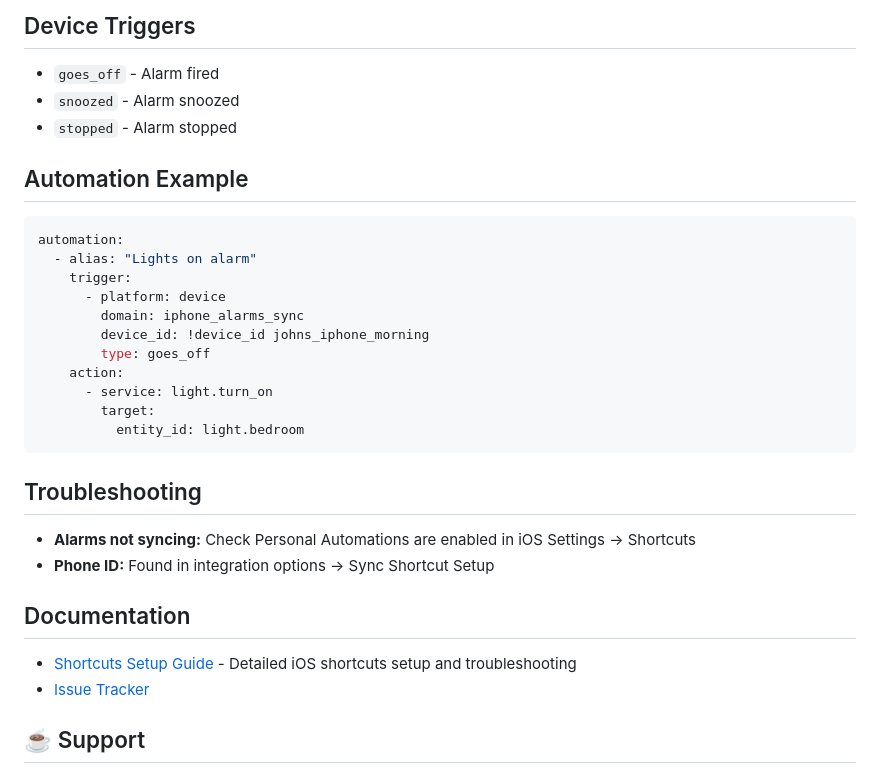
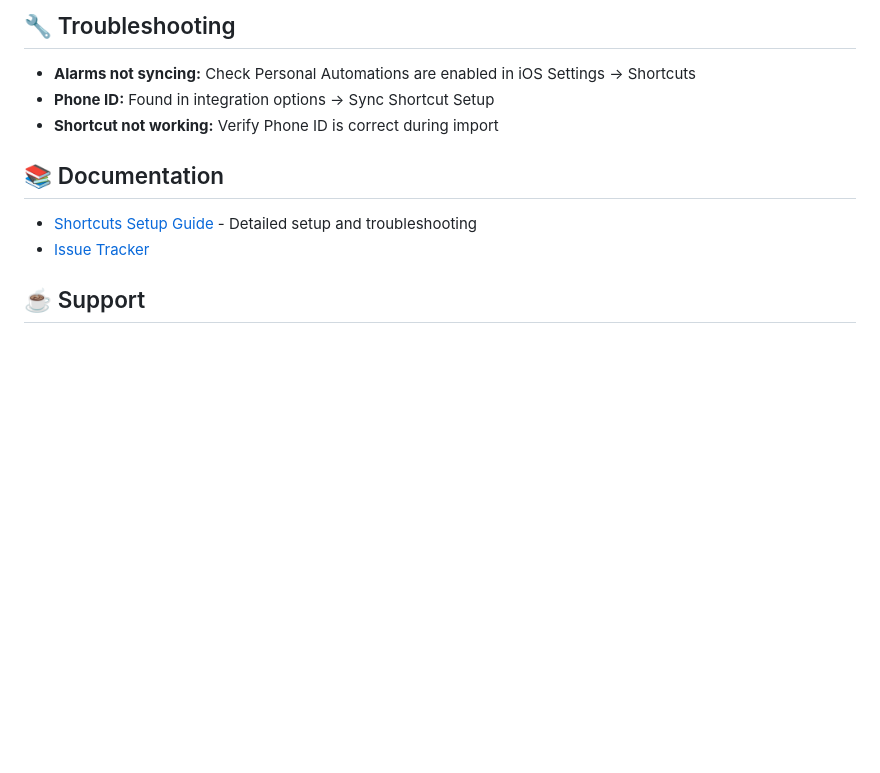
Before and after one commit to Jozwiaczek/iphone-alarms-sync, a Markdown page: README.md, the part around one of its changes. Rendered like a GitHub page; blank space fills up the shorter version.

````diff
--- a/README.md
+++ b/README.md
@@ -75,34 +88,13 @@ For each alarm:
 
-## Device Triggers
-
-- `goes_off` - Alarm fired
-- `snoozed` - Alarm snoozed
-- `stopped` - Alarm stopped
-
-## Automation Example
-
-```yaml
-automation:
-  - alias: "Lights on alarm"
-    trigger:
-      - platform: device
-        domain: iphone_alarms_sync
-        device_id: !device_id johns_iphone_morning
-        type: goes_off
-    action:
-      - service: light.turn_on
-        target:
-          entity_id: light.bedroom
-```
-
-## Troubleshooting
+## 🔧 Troubleshooting
 
 - **Alarms not syncing:** Check Personal Automations are enabled in iOS Settings → Shortcuts
 - **Phone ID:** Found in integration options → Sync Shortcut Setup
+- **Shortcut not working:** Verify Phone ID is correct during import
 
-## Documentation
+## 📚 Documentation
 
-- [Shortcuts Setup Guide](docs/shortcuts.md) - Detailed iOS shortcuts setup and troubleshooting
+- [Shortcuts Setup Guide](docs/shortcuts.md) - Detailed setup and troubleshooting
 - [Issue Tracker](https://github.com/Jozwiaczek/iphone-alarms-sync/issues)
 
 ## ☕ Support
````
Also changed, not shown: other parts of README.md (+44 -31 lines).
